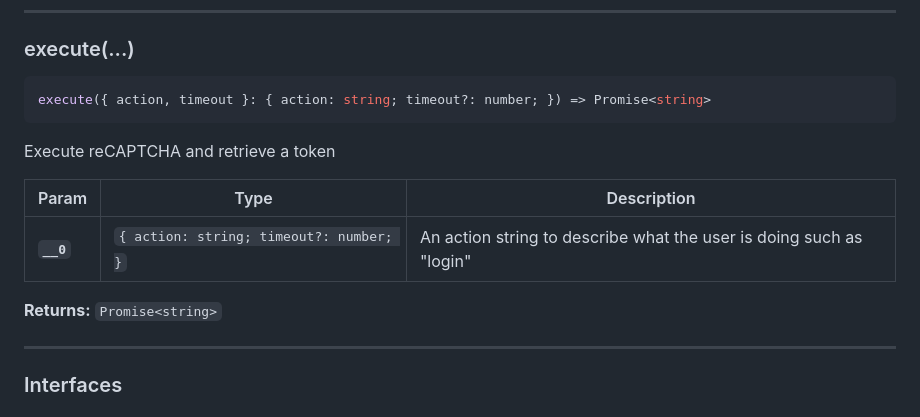
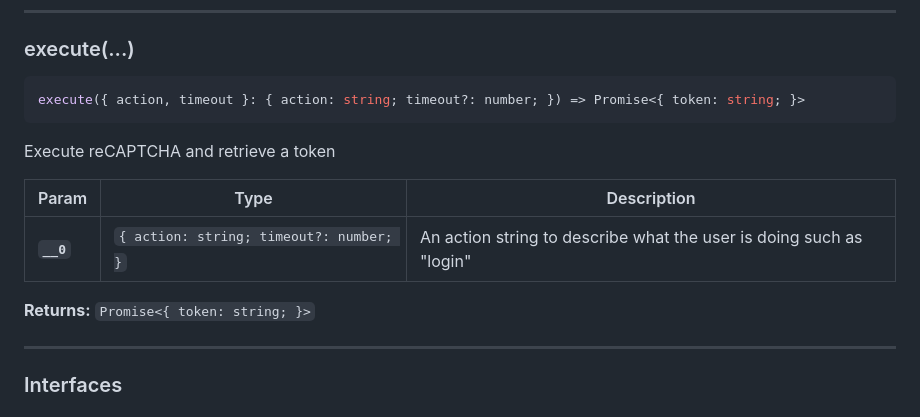
Before and after one commit to anhthien-bic/capacitor-recaptcha-v3, a Markdown page: README.md, the part around the change. Rendered like a GitHub page.

````diff
--- a/README.md
+++ b/README.md
@@ -149,7 +149,7 @@ Initialize a reCAPTCHA client
 ### execute(...)
 
 ```typescript
-execute({ action, timeout }: { action: string; timeout?: number; }) => Promise<string>
+execute({ action, timeout }: { action: string; timeout?: number; }) => Promise<{ token: string; }>
 ```
 
 Execute reCAPTCHA and retrieve a token
@@ -158,7 +158,7 @@ Execute reCAPTCHA and retrieve a token
 | --------- | -------------------------------------------------- | ------------------------------------------------------------------- |
 | **`__0`** | <code>{ action: string; timeout?: number; }</code> | An action string to describe what the user is doing such as "login" |
 
-**Returns:** <code>Promise&lt;string&gt;</code>
+**Returns:** <code>Promise&lt;{ token: string; }&gt;</code>
 
 --------------------
 
````
